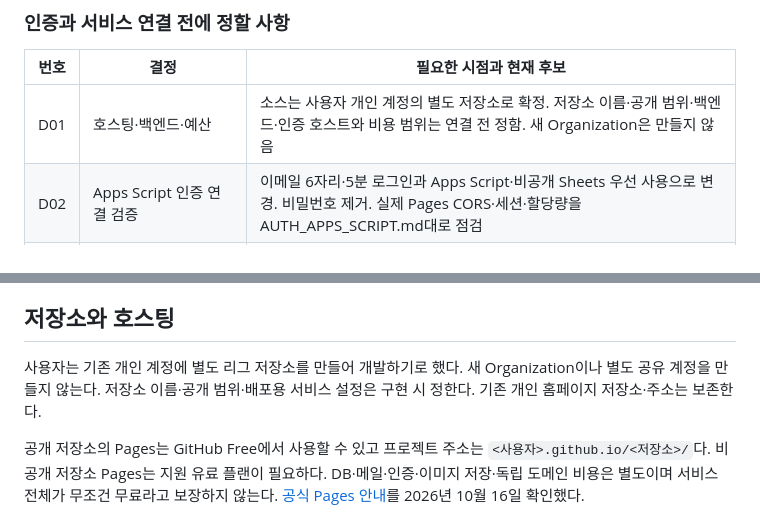
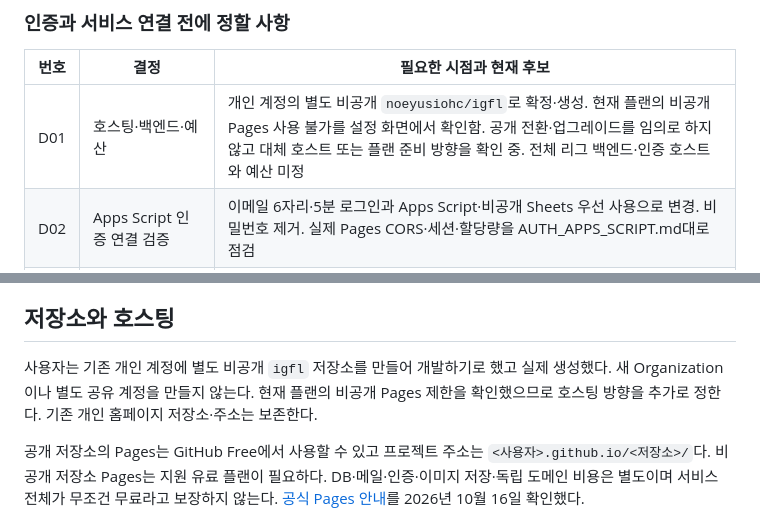
Before and after one commit to igfl-kaist/igfl-kaist.github.io, a Markdown page: docs/DECISIONS.md, 2 parts joined by grey strips. Rendered like a GitHub page.

```diff
--- a/docs/DECISIONS.md
+++ b/docs/DECISIONS.md
@@ -10,7 +10,7 @@
 
 | 번호 | 결정 | 필요한 시점과 현재 후보 |
 | --- | --- | --- |
-| D01 | 호스팅·백엔드·예산 | 소스는 사용자 개인 계정의 별도 저장소로 확정. 저장소 이름·공개 범위·백엔드·인증 호스트와 비용 범위는 연결 전 정함. 새 Organization은 만들지 않음 |
+| D01 | 호스팅·백엔드·예산 | 개인 계정의 별도 비공개 `noeyusiohc/igfl`로 확정·생성. 현재 플랜의 비공개 Pages 사용 불가를 설정 화면에서 확인함. 공개 전환·업그레이드를 임의로 하지 않고 대체 호스트 또는 플랜 준비 방향을 확인 중. 전체 리그 백엔드·인증 호스트와 예산 미정 |
 | D02 | Apps Script 인증 연결 검증 | 이메일 6자리·5분 로그인과 Apps Script·비공개 Sheets 우선 사용으로 변경. 비밀번호 제거. 실제 Pages CORS·세션·할당량을 AUTH_APPS_SCRIPT.md대로 점검 |
 | D03 | 중복 등록 기준 | 기본 도메인은 정확한 kaist.ac.kr. 이메일 별칭과 학번/사번 중복·변경은 구현 시 정하고 임의 하위 도메인을 허용하지 않음 |
 | D04 | 개인정보 보관·탈퇴·공개 기록 정책과 최종 동의 문구 | 실제 개인정보 수집 전. 수집 목적·항목·보관·거부 안내, 탈퇴 후 과거 이름·기록 처리. UI 초안을 최종 정책으로 사용하지 않음 |
@@ -117,7 +117,7 @@ Supabase를 선택하면 노출 테이블의 권한과 RLS를 함께 설정하
 
 ## 저장소와 호스팅
 
-사용자는 기존 개인 계정에 별도 리그 저장소를 만들어 개발하기로 했다. 새 Organization이나 별도 공유 계정을 만들지 않는다. 저장소 이름·공개 범위·배포용 서비스 설정은 구현 시 정한다. 기존 개인 홈페이지 저장소·주소는 보존한다.
+사용자는 기존 개인 계정에 별도 비공개 `igfl` 저장소를 만들어 개발하기로 했고 실제 생성했다. 새 Organization이나 별도 공유 계정을 만들지 않는다. 현재 플랜의 비공개 Pages 제한을 확인했으므로 호스팅 방향을 추가로 정한다. 기존 개인 홈페이지 저장소·주소는 보존한다.
 
 공개 저장소의 Pages는 GitHub Free에서 사용할 수 있고 프로젝트 주소는 `<사용자>.github.io/<저장소>/`다. 비공개 저장소 Pages는 지원 유료 플랜이 필요하다. DB·메일·인증·이미지 저장·독립 도메인 비용은 별도이며 서비스 전체가 무조건 무료라고 보장하지 않는다. [공식 Pages 안내](https://docs.github.com/en/pages/getting-started-with-github-pages/what-is-github-pages)를 2026년 10월 16일 확인했다.
 
```
Also changed, not shown: docs/IMPLEMENTATION_BRIEF.md (+2 -2 lines).
